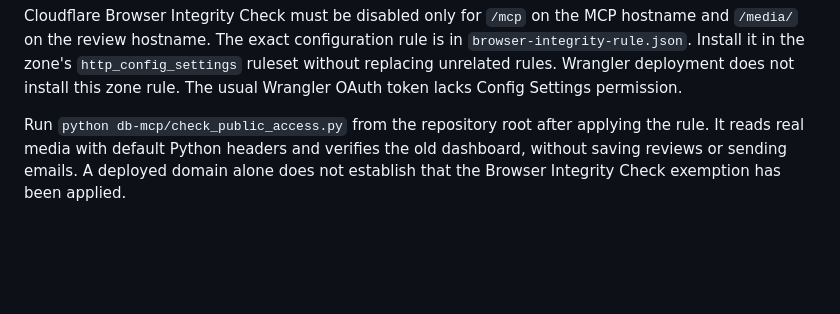
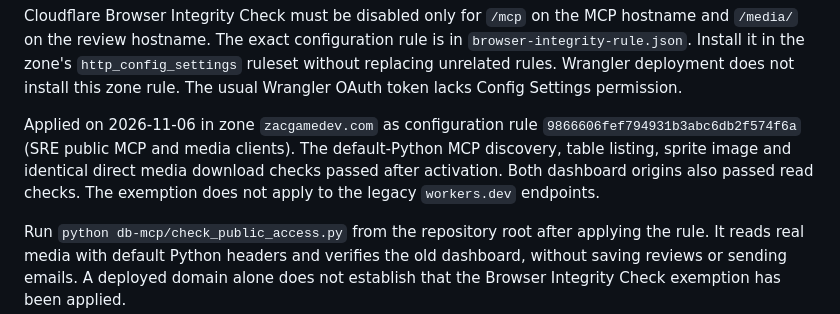
Before and after one commit to zacshak/Studio_Reach_Engine, a Markdown page: db-mcp/README.md, the part around the change. GitHub-like rendering; blank space fills up the shorter version.

Commit message:
docs(access): record verified Cloudflare exemption

```diff
--- a/db-mcp/README.md
+++ b/db-mcp/README.md
@@ -15,6 +15,12 @@ hostname and `/media/` on the review hostname. The exact configuration rule is
 in `browser-integrity-rule.json`. Install it in the zone's `http_config_settings`
 ruleset without replacing unrelated rules. Wrangler deployment does not install
 this zone rule. The usual Wrangler OAuth token lacks Config Settings permission.
+
+Applied on 2026-11-06 in zone `zacgamedev.com` as configuration rule
+`9866606fef794931b3abc6db2f574f6a` (SRE public MCP and media clients).
+The default-Python MCP discovery, table listing, sprite image and identical direct
+media download checks passed after activation. Both dashboard origins also passed
+read checks. The exemption does not apply to the legacy `workers.dev` endpoints.
 
 Run `python db-mcp/check_public_access.py` from the repository root after applying
 the rule. It reads real media with default Python headers and verifies the old
```
